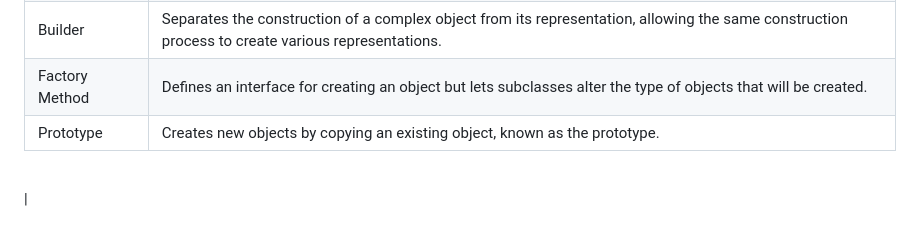
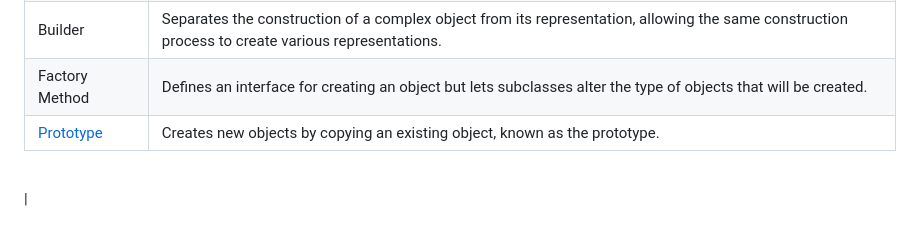
Before and after one commit to nic-dgl104-winter-2024/pattern-library, a Markdown page: patterns/README.md, the part around the change. Rendered like a GitHub page.

Commit message:
Create Prototype folder and its README.md file

```diff
--- a/patterns/README.md
+++ b/patterns/README.md
@@ -25,7 +25,7 @@ These patterns deal with object creation mechanisms, trying to create objects in
 | [Abstract Factory](./abstract-factory/) | Provides an interface for creating families of related or dependent objects without specifying their concrete classes.|
 | Builder         | Separates the construction of a complex object from its representation, allowing the same construction process to create various representations.|
 | Factory Method  | Defines an interface for creating an object but lets subclasses alter the type of objects that will be created.     |
-| Prototype       | Creates new objects by copying an existing object, known as the prototype.
+| [Prototype](./Prototype/)       | Creates new objects by copying an existing object, known as the prototype.
 
 <br>
                                         |
```
Also changed, not shown: patterns/Prototype/README.md (added).
